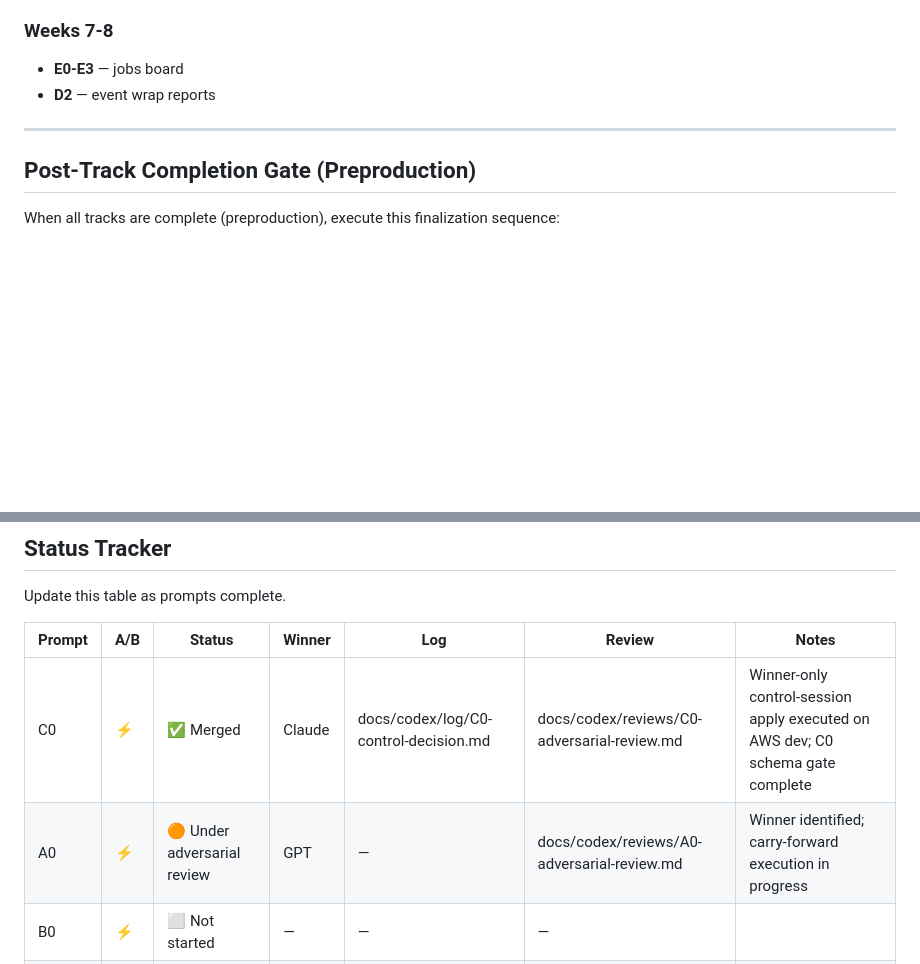
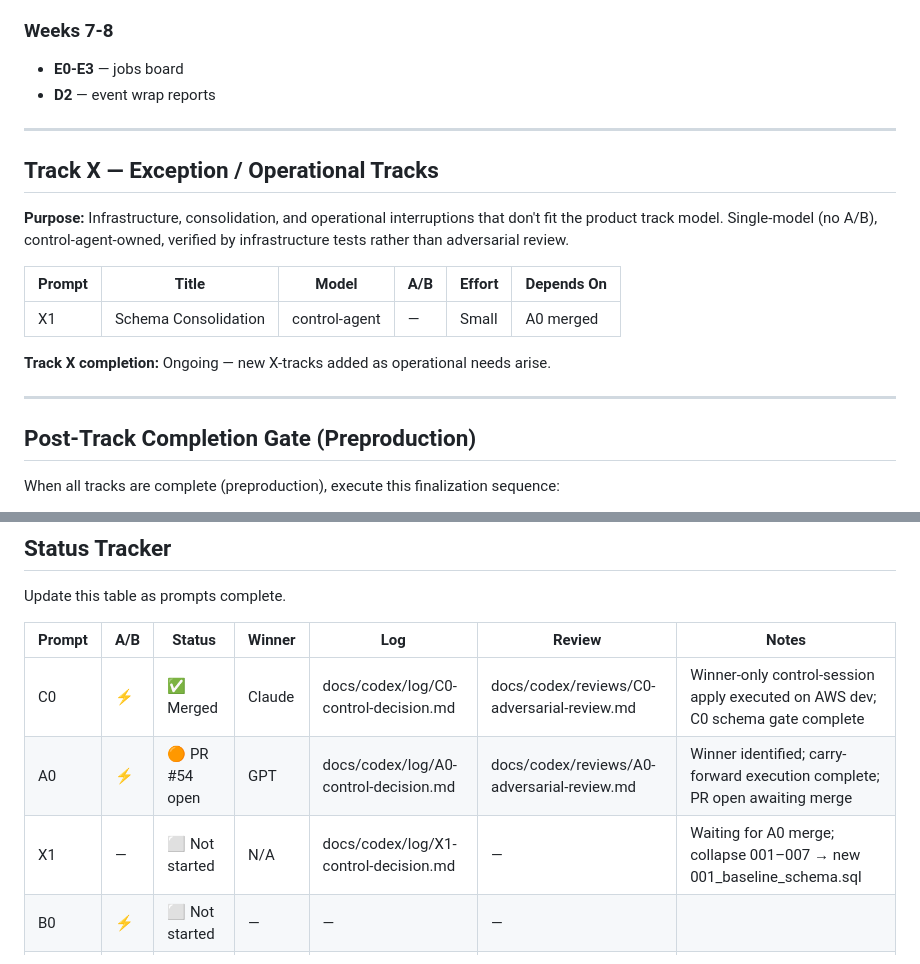
Before and after one commit to rhodiusjeff/IndustryNight, a Markdown page: docs/codex/tracks.md, 2 parts joined by grey strips. Drawn GitHub-style; blank space fills up the shorter version.

Commit message:
docs(codex): update A0 status to PR open; add Track X + X1 schema consolidation

```diff
--- a/docs/codex/tracks.md
+++ b/docs/codex/tracks.md
@@ -162,6 +162,18 @@ TODAY — Start all three in parallel (all are ⚡ A/B):
 
 ---
 
+## Track X — Exception / Operational Tracks
+
+**Purpose:** Infrastructure, consolidation, and operational interruptions that don't fit the product track model. Single-model (no A/B), control-agent-owned, verified by infrastructure tests rather than adversarial review.
+
+| Prompt | Title | Model | A/B | Effort | Depends On |
+|--------|-------|-------|-----|--------|------------|
+| X1 | Schema Consolidation | control-agent | — | Small | A0 merged |
+
+**Track X completion:** Ongoing — new X-tracks added as operational needs arise.
+
+---
+
 ## Post-Track Completion Gate (Preproduction)
 
 When all tracks are complete (preproduction), execute this finalization sequence:
@@ -183,7 +195,8 @@ Update this table as prompts complete.
 | Prompt | A/B | Status | Winner | Log | Review | Notes |
 |--------|-----|--------|--------|-----|--------|-------|
 | C0 | ⚡ | ✅ Merged | Claude | docs/codex/log/C0-control-decision.md | docs/codex/reviews/C0-adversarial-review.md | Winner-only control-session apply executed on AWS dev; C0 schema gate complete |
-| A0 | ⚡ | 🟠 Under adversarial review | GPT | — | docs/codex/reviews/A0-adversarial-review.md | Winner identified; carry-forward execution in progress |
+| A0 | ⚡ | 🟠 PR #54 open | GPT | docs/codex/log/A0-control-decision.md | docs/codex/reviews/A0-adversarial-review.md | Winner identified; carry-forward execution complete; PR open awaiting merge |
+| X1 | — | ⬜ Not started | N/A | docs/codex/log/X1-control-decision.md | — | Waiting for A0 merge; collapse 001–007 → new 001_baseline_schema.sql |
 | B0 | ⚡ | ⬜ Not started | — | — | — | |
 | C1 | — | ⬜ Not started | — | — | — | Waiting for C0 |
 | C2 | — | ⬜ Not started | — | — | — | Waiting for C0 |
```
Also changed, not shown: 1 other file.
